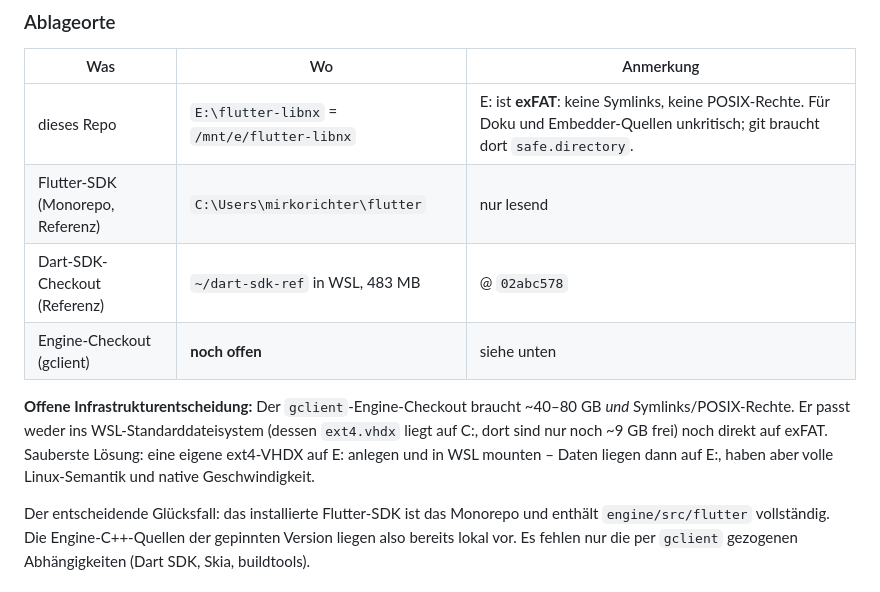
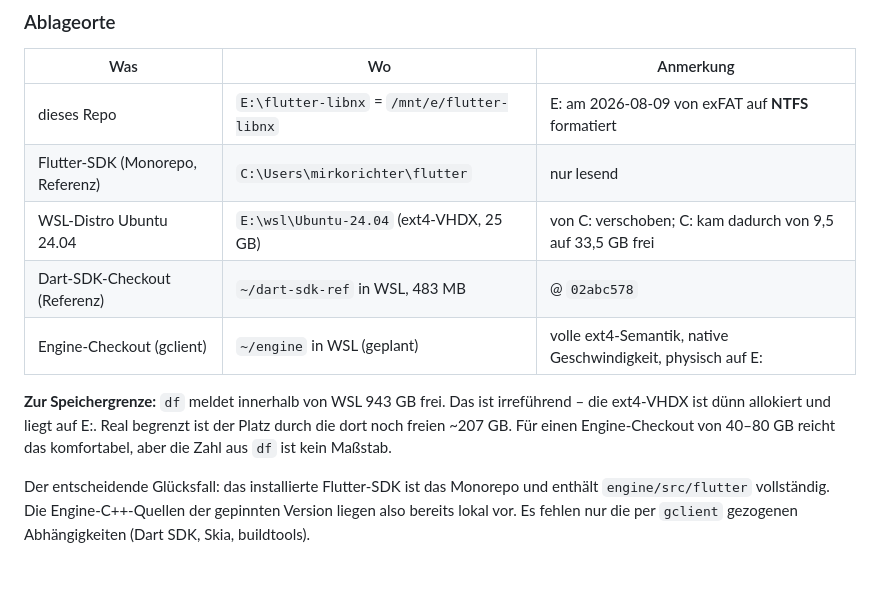
Before and after one commit to miri2577/flutter-libnx, a Markdown page: docs/feasibility.md, the part around the change. Rendered like a GitHub page.

Commit message:
Infrastruktur steht: NTFS auf E:, WSL-Distro umgezogen
- E: von exFAT auf NTFS formatiert (Symlinks fuer den Engine-Checkout)
- WSL-Distro nach E:\wsl\Ubuntu-24.04 verschoben; C: dadurch von 9,5 auf
  33,5 GB frei
- .wslconfig gibt WSL 11 GB RAM und 24 GB Swap (verifiziert: 10 GB sichtbar)
- Engine-Checkout kommt nach ~/engine in WSL, also ext4 auf E:
- Hinweis dokumentiert, dass die 943 GB aus df irrefuehrend sind

Co-Authored-By: Claude Opus 5 (1M context) <noreply@anthropic.com>

```diff
--- a/docs/feasibility.md
+++ b/docs/feasibility.md
@@ -19,16 +19,16 @@ Version geprüft. Wo etwas nicht geprüft wurde, steht das ausdrücklich dabei.
 
 | Was | Wo | Anmerkung |
 |---|---|---|
-| dieses Repo | `E:\flutter-libnx` = `/mnt/e/flutter-libnx` | E: ist **exFAT**: keine Symlinks, keine POSIX-Rechte. Für Doku und Embedder-Quellen unkritisch; git braucht dort `safe.directory`. |
+| dieses Repo | `E:\flutter-libnx` = `/mnt/e/flutter-libnx` | E: am 2026-08-09 von exFAT auf **NTFS** formatiert |
 | Flutter-SDK (Monorepo, Referenz) | `C:\Users\mirkorichter\flutter` | nur lesend |
+| WSL-Distro Ubuntu 24.04 | `E:\wsl\Ubuntu-24.04` (ext4-VHDX, 25 GB) | von C: verschoben; C: kam dadurch von 9,5 auf 33,5 GB frei |
 | Dart-SDK-Checkout (Referenz) | `~/dart-sdk-ref` in WSL, 483 MB | @ `02abc578` |
-| Engine-Checkout (gclient) | **noch offen** | siehe unten |
+| Engine-Checkout (gclient) | `~/engine` in WSL (geplant) | volle ext4-Semantik, native Geschwindigkeit, physisch auf E: |
 
-**Offene Infrastrukturentscheidung:** Der `gclient`-Engine-Checkout braucht ~40–80 GB
-*und* Symlinks/POSIX-Rechte. Er passt weder ins WSL-Standarddateisystem (dessen
-`ext4.vhdx` liegt auf C:, dort sind nur noch ~9 GB frei) noch direkt auf exFAT.
-Sauberste Lösung: eine eigene ext4-VHDX auf E: anlegen und in WSL mounten – Daten liegen
-dann auf E:, haben aber volle Linux-Semantik und native Geschwindigkeit.
+**Zur Speichergrenze:** `df` meldet innerhalb von WSL 943 GB frei. Das ist irreführend –
+die ext4-VHDX ist dünn allokiert und liegt auf E:. Real begrenzt ist der Platz durch die
+dort noch freien ~207 GB. Für einen Engine-Checkout von 40–80 GB reicht das komfortabel,
+aber die Zahl aus `df` ist kein Maßstab.
 
 Der entscheidende Glücksfall: das installierte Flutter-SDK ist das Monorepo und enthält
 `engine/src/flutter` vollständig. Die Engine-C++-Quellen der gepinnten Version liegen also
```
